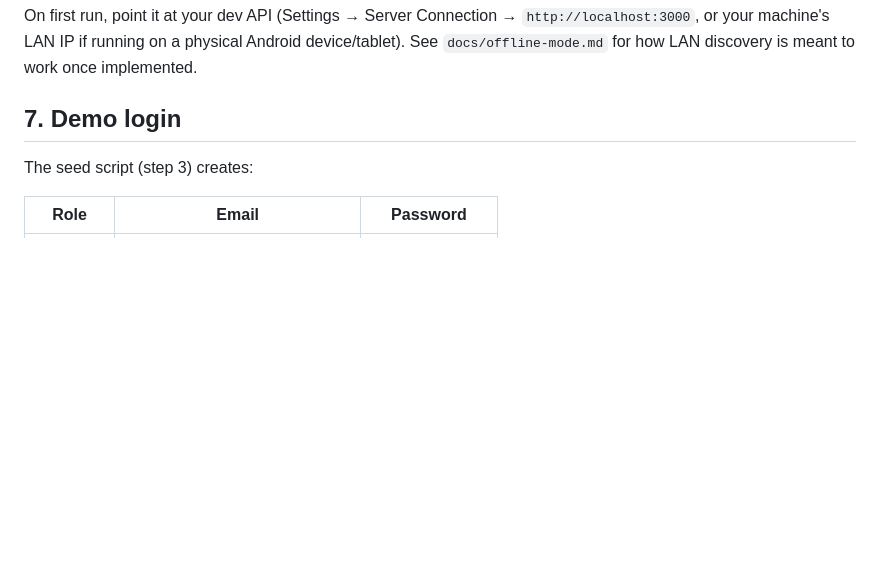
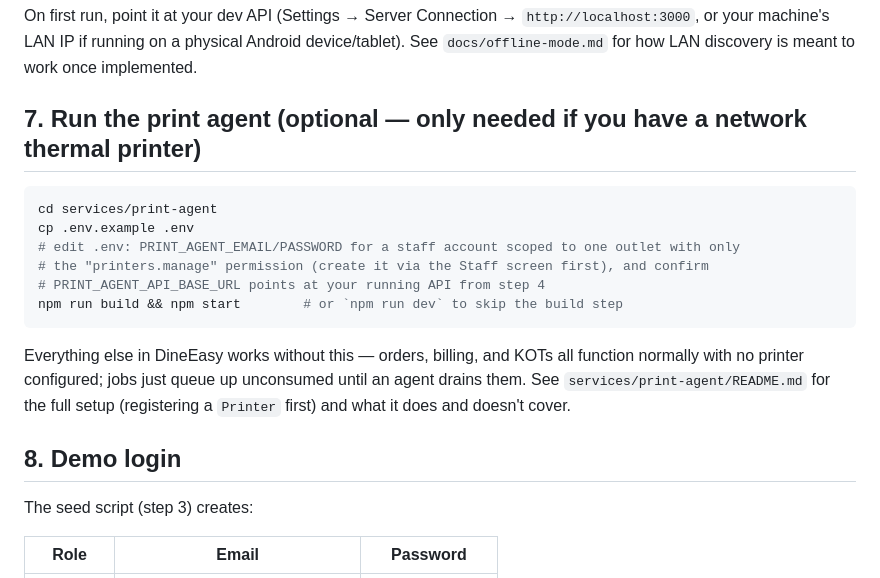
Before and after one commit to Aakib78/DineEasy, a Markdown page: docs/local-development.md, the part around the change. Rendered like a GitHub page; blank space fills up the shorter version.

Commit message:
Document the print agent in the local-development walkthrough
Add it as an optional step 7 (only needed with a real network printer),
between the Flutter app and demo login sections, pointing at
services/print-agent/README.md for the full setup.

Co-Authored-By: Claude Sonnet 5 <noreply@anthropic.com>
Claude-Session: https://claude.ai/code/session_015oms8GGSXTe3nngk1NucmT

````diff
--- a/docs/local-development.md
+++ b/docs/local-development.md
@@ -62,7 +62,20 @@ flutter run -d windows      # or: flutter devices, then -d <android-device-id>
 
 On first run, point it at your dev API (Settings → Server Connection → `http://localhost:3000`, or your machine's LAN IP if running on a physical Android device/tablet). See `docs/offline-mode.md` for how LAN discovery is meant to work once implemented.
 
-## 7. Demo login
+## 7. Run the print agent (optional — only needed if you have a network thermal printer)
+
+```bash
+cd services/print-agent
+cp .env.example .env
+# edit .env: PRINT_AGENT_EMAIL/PASSWORD for a staff account scoped to one outlet with only
+# the "printers.manage" permission (create it via the Staff screen first), and confirm
+# PRINT_AGENT_API_BASE_URL points at your running API from step 4
+npm run build && npm start        # or `npm run dev` to skip the build step
+```
+
+Everything else in DineEasy works without this — orders, billing, and KOTs all function normally with no printer configured; jobs just queue up unconsumed until an agent drains them. See `services/print-agent/README.md` for the full setup (registering a `Printer` first) and what it does and doesn't cover.
+
+## 8. Demo login
 
 The seed script (step 3) creates:
 
````
